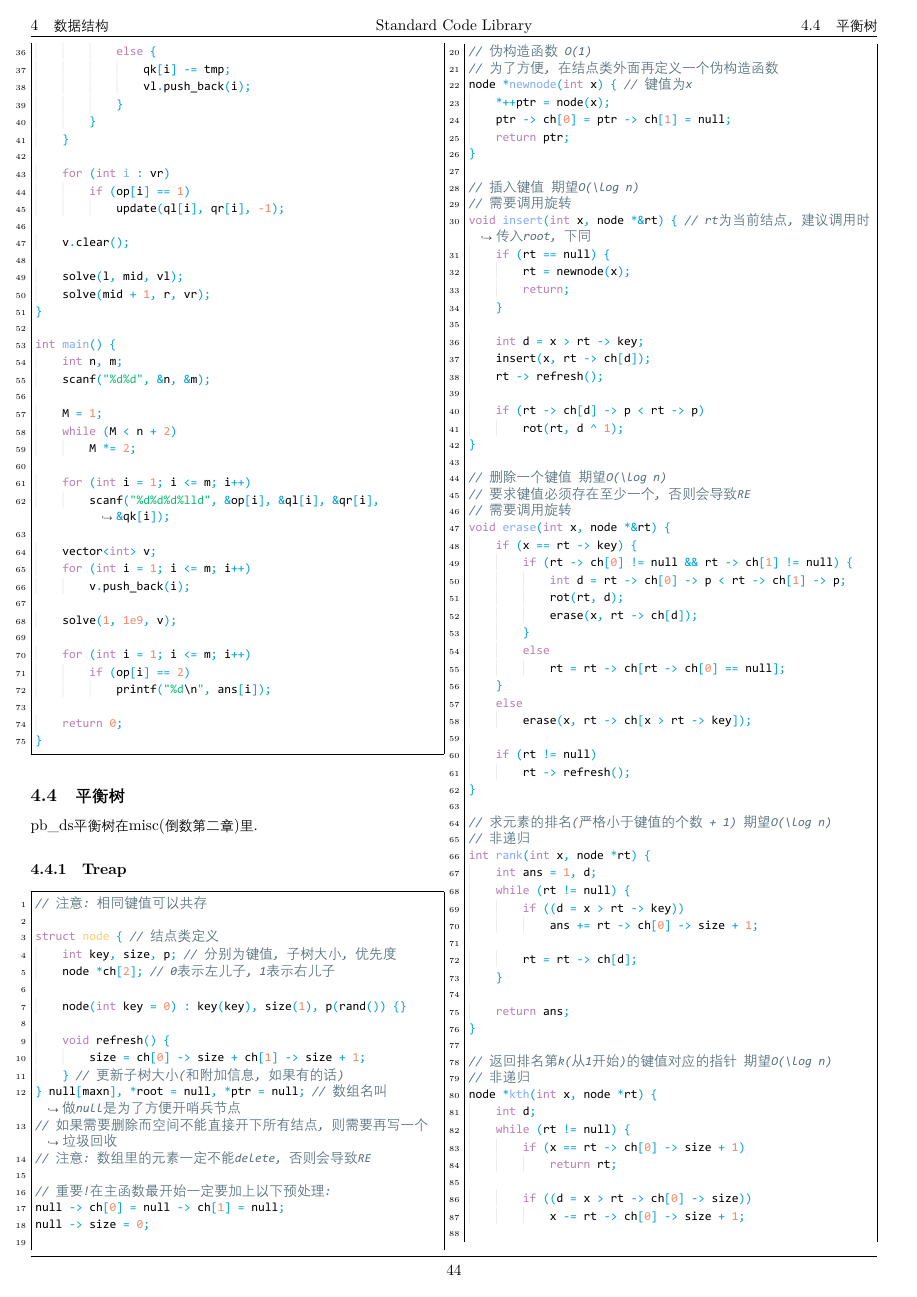
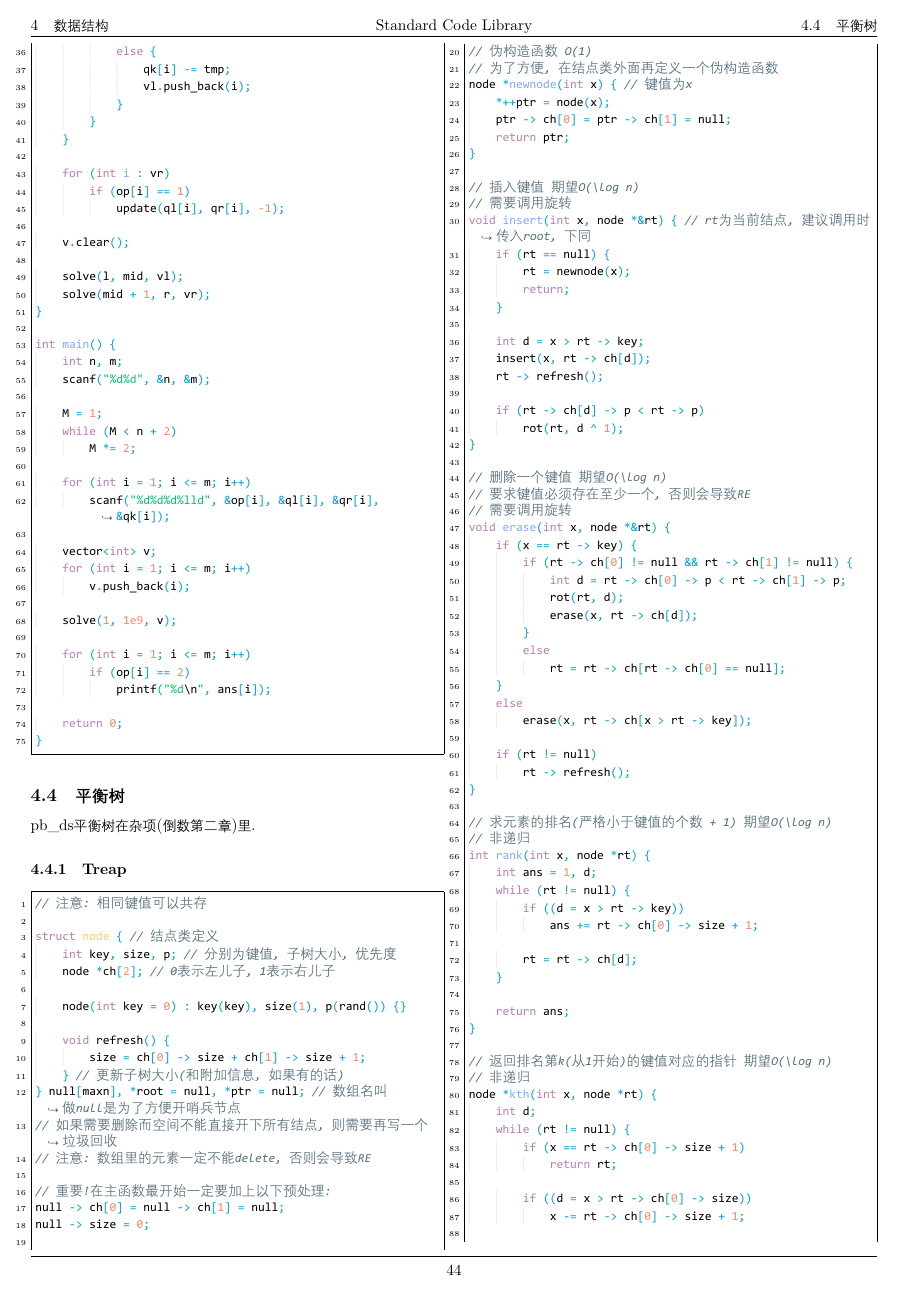
Before and after one commit to antileaf/Standard-Code-Library, a LaTeX document (latex/main.tex): page 47 of 95. The pictures show the PDF file latex/main.pdf that the author committed with the source.

Commit message:
2.14 杂项

```diff
--- a/latex/main.tex
+++ b/latex/main.tex
@@ -539,7 +539,7 @@
 
 
 			\subsection{平衡树}
-				pb\_ds平衡树在misc(倒数第二章)里.
+				pb\_ds平衡树在杂项(倒数第二章)里.
 
 				\subsubsection{Treap}
 					\inputminted{cpp}{../src/datastructure/Treap.cpp}
```
Also changed, not shown: latex/main.pdf.
